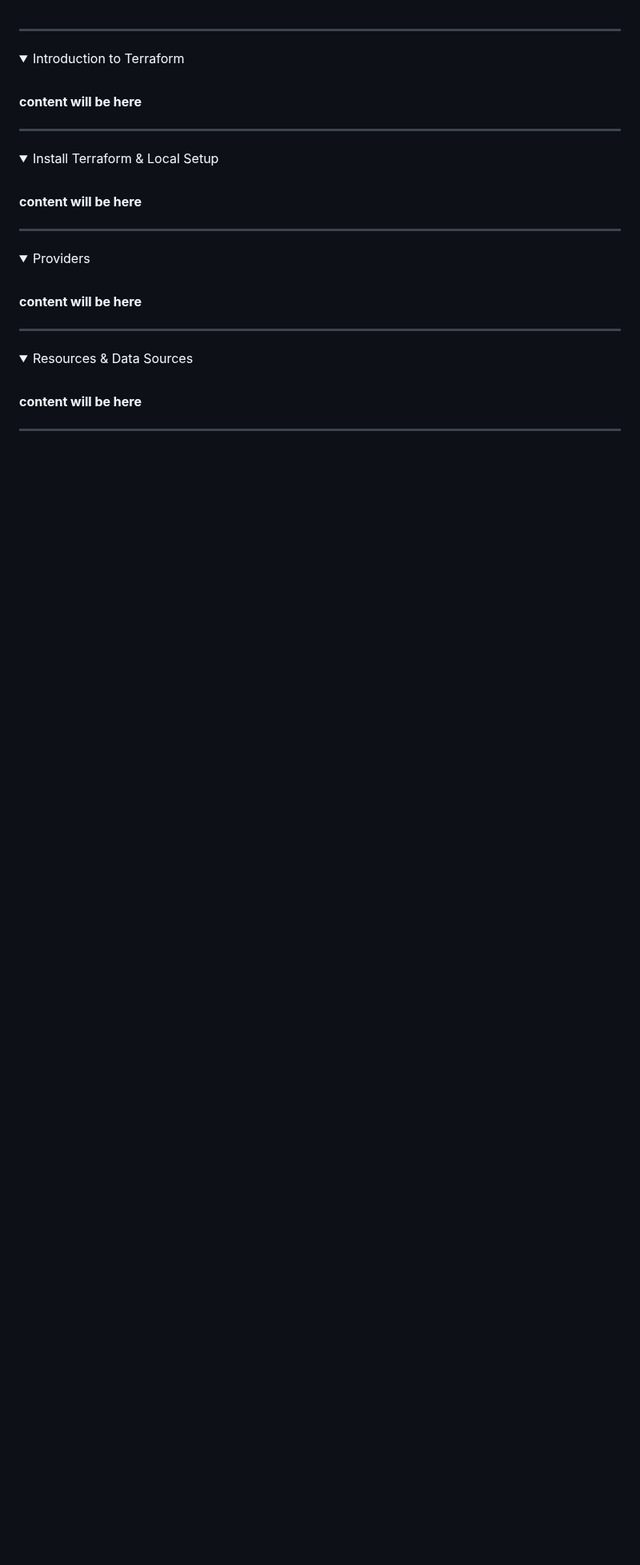
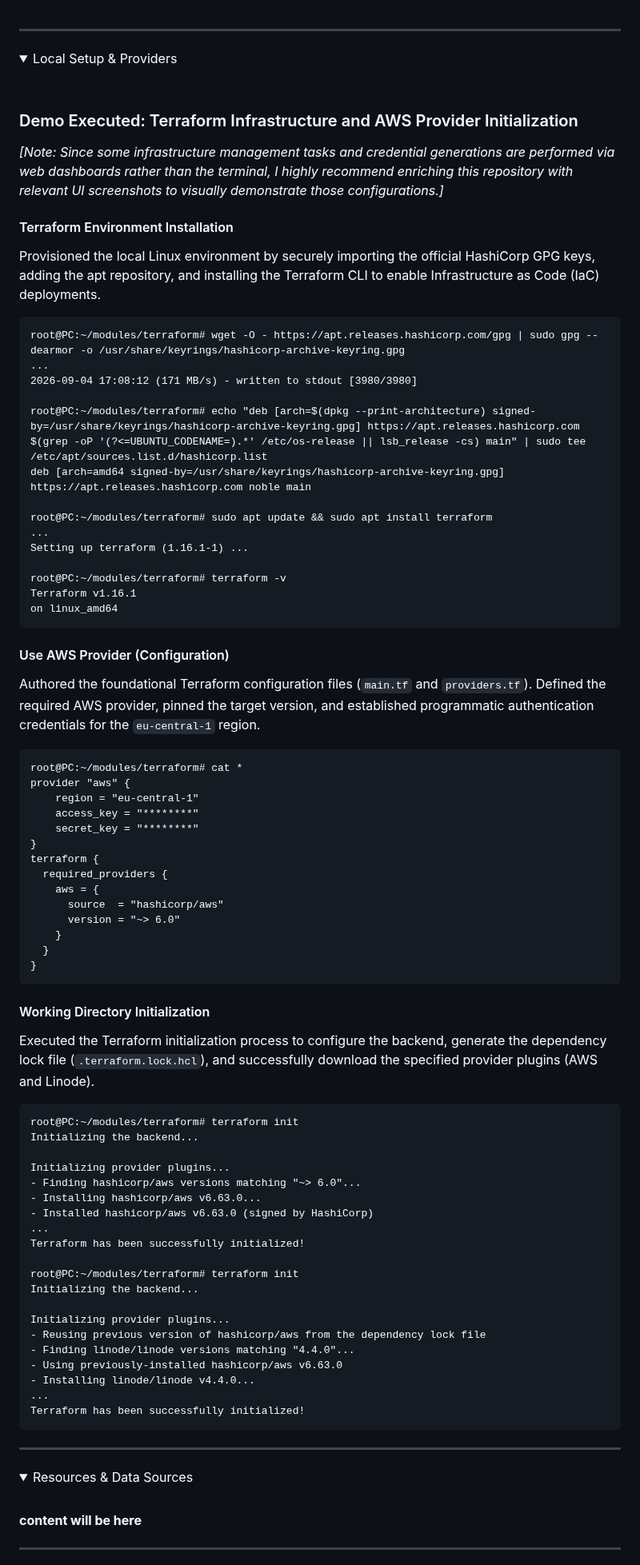
Before and after one commit to emrearabacioglu/devops-bootcamp, a Markdown page: m12-terraform/01-demos/README.md, the part around the change. Shown at 80% size. GitHub-like rendering; folded sections open; blank space fills up the shorter version.

Commit message:
Enhance README with Terraform setup and provider details
Updated the README to include detailed instructions for Terraform environment setup and AWS provider configuration.

```diff
--- a/m12-terraform/01-demos/README.md
+++ b/m12-terraform/01-demos/README.md
@@ -1,30 +1,76 @@
 ******
 
 <details>
-<summary>Introduction to Terraform</summary>
+<summary>Local Setup & Providers</summary>
  <br />
 
- **content will be here**
+ ### Demo Executed: Terraform Infrastructure and AWS Provider Initialization
 
-</details>
+*[Note: Since some infrastructure management tasks and credential generations are performed via web dashboards rather than the terminal, I highly recommend enriching this repository with relevant UI screenshots to visually demonstrate those configurations.]*
 
-******
+#### Terraform Environment Installation
+Provisioned the local Linux environment by securely importing the official HashiCorp GPG keys, adding the apt repository, and installing the Terraform CLI to enable Infrastructure as Code (IaC) deployments.
 
-<details>
-<summary>Install Terraform & Local Setup</summary>
- <br />
+    root@PC:~/modules/terraform# wget -O - https://apt.releases.hashicorp.com/gpg | sudo gpg --dearmor -o /usr/share/keyrings/hashicorp-archive-keyring.gpg
+    ...
+    2026-09-04 17:08:12 (171 MB/s) - written to stdout [3980/3980]
 
- **content will be here**
+    root@PC:~/modules/terraform# echo "deb [arch=$(dpkg --print-architecture) signed-by=/usr/share/keyrings/hashicorp-archive-keyring.gpg] https://apt.releases.hashicorp.com $(grep -oP '(?<=UBUNTU_CODENAME=).*' /etc/os-release || lsb_release -cs) main" | sudo tee /etc/apt/sources.list.d/hashicorp.list
+    deb [arch=amd64 signed-by=/usr/share/keyrings/hashicorp-archive-keyring.gpg] https://apt.releases.hashicorp.com noble main
 
-</details>
+    root@PC:~/modules/terraform# sudo apt update && sudo apt install terraform
+    ...
+    Setting up terraform (1.16.1-1) ...
 
-******
+    root@PC:~/modules/terraform# terraform -v
+    Terraform v1.16.1
+    on linux_amd64
 
-<details>
-<summary>Providers</summary>
- <br />
+#### Use AWS Provider (Configuration)
+Authored the foundational Terraform configuration files (`main.tf` and `providers.tf`). Defined the required AWS provider, pinned the target version, and established programmatic authentication credentials for the `eu-central-1` region.
 
- **content will be here**
+
+
+    root@PC:~/modules/terraform# cat *
+    provider "aws" {
+        region = "eu-central-1"
+        access_key = "********"
+        secret_key = "********"
+    }
+    terraform {
+      required_providers {
+        aws = {
+          source  = "hashicorp/aws"
+          version = "~> 6.0"
+        }
+      }
+    }
+
+#### Working Directory Initialization
+Executed the Terraform initialization process to configure the backend, generate the dependency lock file (`.terraform.lock.hcl`), and successfully download the specified provider plugins (AWS and Linode).
+
+    root@PC:~/modules/terraform# terraform init
+    Initializing the backend...
+
+    Initializing provider plugins...
+    - Finding hashicorp/aws versions matching "~> 6.0"...
+    - Installing hashicorp/aws v6.63.0...
+    - Installed hashicorp/aws v6.63.0 (signed by HashiCorp)
+    ...
+    Terraform has been successfully initialized!
+
+    root@PC:~/modules/terraform# terraform init
+    Initializing the backend...
+
+    Initializing provider plugins...
+    - Reusing previous version of hashicorp/aws from the dependency lock file
+    - Finding linode/linode versions matching "4.4.0"...
+    - Using previously-installed hashicorp/aws v6.63.0
+    - Installing linode/linode v4.4.0...
+    ...
+    Terraform has been successfully initialized!
+
+
 
 </details>
 
```
